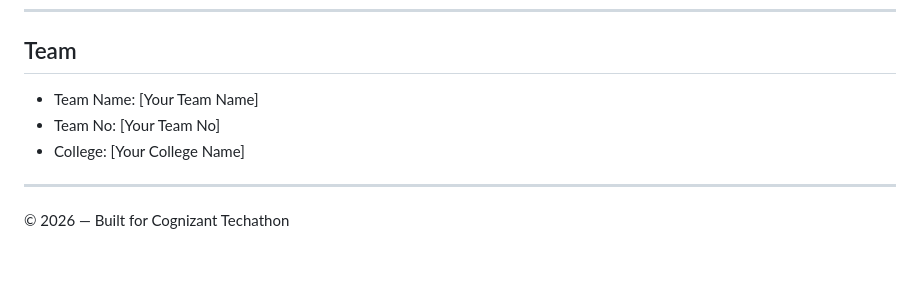
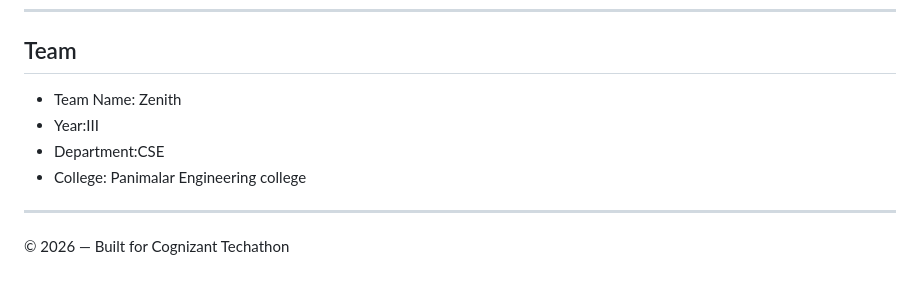
Before and after one commit to nandu-18126/ai-governance-layer, a Markdown page: README.md, the part around one of its changes. GitHub-like rendering.

Commit message:
Update README with team details and links formatting

```diff
--- a/README.md
+++ b/README.md
@@ -114,9 +114,10 @@ Replace `server/mockAgent.js`'s `getAgentReply()` with a real API call (OpenAI,
 
 ## Team
 
-- Team Name: [Your Team Name]
-- Team No: [Your Team No]
-- College: [Your College Name]
+- Team Name: Zenith
+- Year:III
+- Department:CSE
+- College: Panimalar Engineering college
 
 ---
 
```
Also changed, not shown: other parts of README.md (+2 -2 lines).
